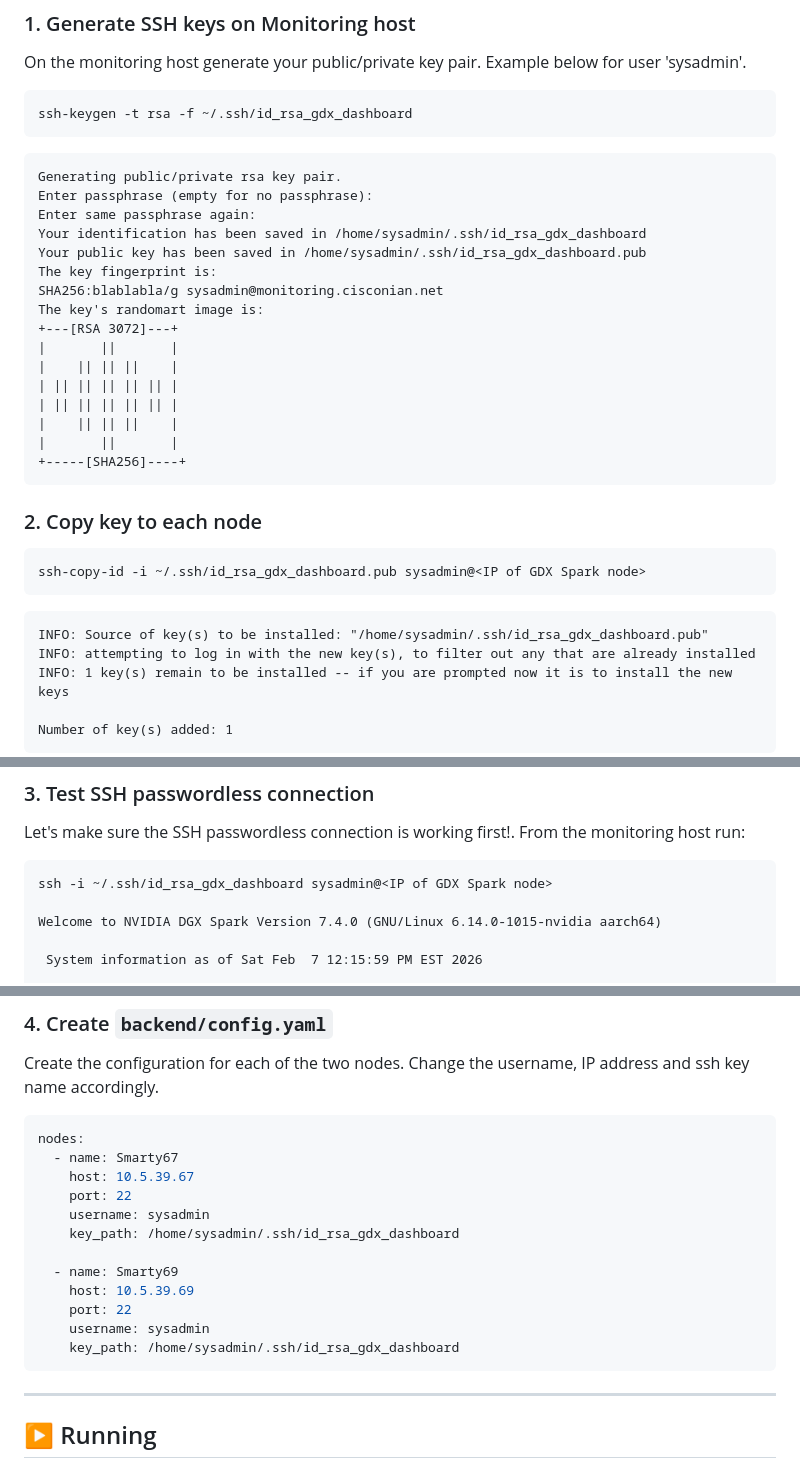
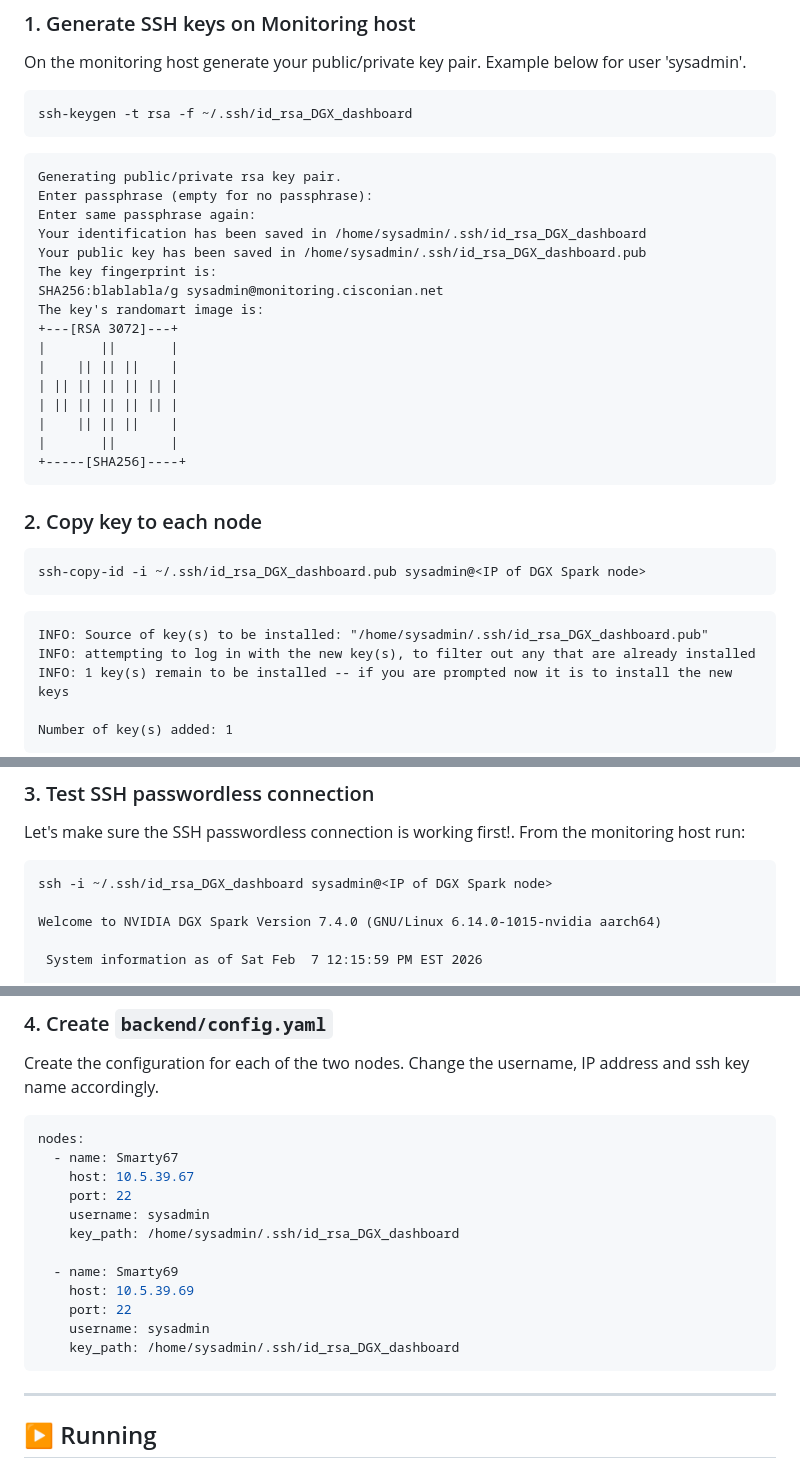
Before and after one commit to paul-aviles/NVIDIA-DGX-Spark-Dashboard, a Markdown page: README.md, 3 parts joined by grey strips. Rendered like a GitHub page.

````diff
--- a/README.md
+++ b/README.md
@@ -137,15 +137,15 @@ On the monitoring host generate your public/private key pair.
 Example below for user 'sysadmin'.
 
 ```
-ssh-keygen -t rsa -f ~/.ssh/id_rsa_gdx_dashboard
+ssh-keygen -t rsa -f ~/.ssh/id_rsa_DGX_dashboard
 ```
 
 ```
 Generating public/private rsa key pair.
 Enter passphrase (empty for no passphrase):
 Enter same passphrase again:
-Your identification has been saved in /home/sysadmin/.ssh/id_rsa_gdx_dashboard
-Your public key has been saved in /home/sysadmin/.ssh/id_rsa_gdx_dashboard.pub
+Your identification has been saved in /home/sysadmin/.ssh/id_rsa_DGX_dashboard
+Your public key has been saved in /home/sysadmin/.ssh/id_rsa_DGX_dashboard.pub
 The key fingerprint is:
 SHA256:blablabla/g sysadmin@monitoring.cisconian.net
 The key's randomart image is:
@@ -161,11 +161,11 @@ The key's randomart image is:
 ### 2. Copy key to each node
 
 ```
-ssh-copy-id -i ~/.ssh/id_rsa_gdx_dashboard.pub sysadmin@<IP of GDX Spark node>
+ssh-copy-id -i ~/.ssh/id_rsa_DGX_dashboard.pub sysadmin@<IP of DGX Spark node>
 ```
 
 ```
-INFO: Source of key(s) to be installed: "/home/sysadmin/.ssh/id_rsa_gdx_dashboard.pub"
+INFO: Source of key(s) to be installed: "/home/sysadmin/.ssh/id_rsa_DGX_dashboard.pub"
 INFO: attempting to log in with the new key(s), to filter out any that are already installed
 INFO: 1 key(s) remain to be installed -- if you are prompted now it is to install the new keys
 
@@ -181,7 +181,7 @@ Let's make sure the SSH passwordless connection is working first!. From
 the monitoring host run:
 
 ```
-ssh -i ~/.ssh/id_rsa_gdx_dashboard sysadmin@<IP of GDX Spark node>
+ssh -i ~/.ssh/id_rsa_DGX_dashboard sysadmin@<IP of DGX Spark node>
 
 Welcome to NVIDIA DGX Spark Version 7.4.0 (GNU/Linux 6.14.0-1015-nvidia aarch64)
 
@@ -210,13 +210,13 @@ nodes:
     host: 10.5.39.67
     port: 22
     username: sysadmin
-    key_path: /home/sysadmin/.ssh/id_rsa_gdx_dashboard
+    key_path: /home/sysadmin/.ssh/id_rsa_DGX_dashboard
 
   - name: Smarty69
     host: 10.5.39.69
     port: 22
     username: sysadmin
-    key_path: /home/sysadmin/.ssh/id_rsa_gdx_dashboard
+    key_path: /home/sysadmin/.ssh/id_rsa_DGX_dashboard
 ```
 
 ------------------------------------------------------------------------
````
Also changed, not shown: other parts of README.md (+8 -8 lines), media/screenshot0.png, media/screenshot1.png, 4 other files.
